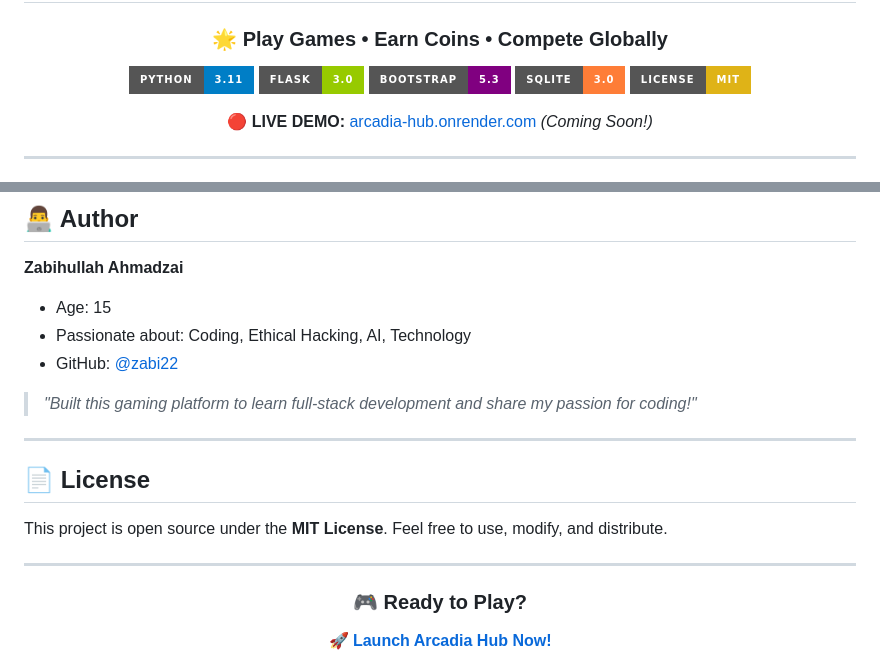
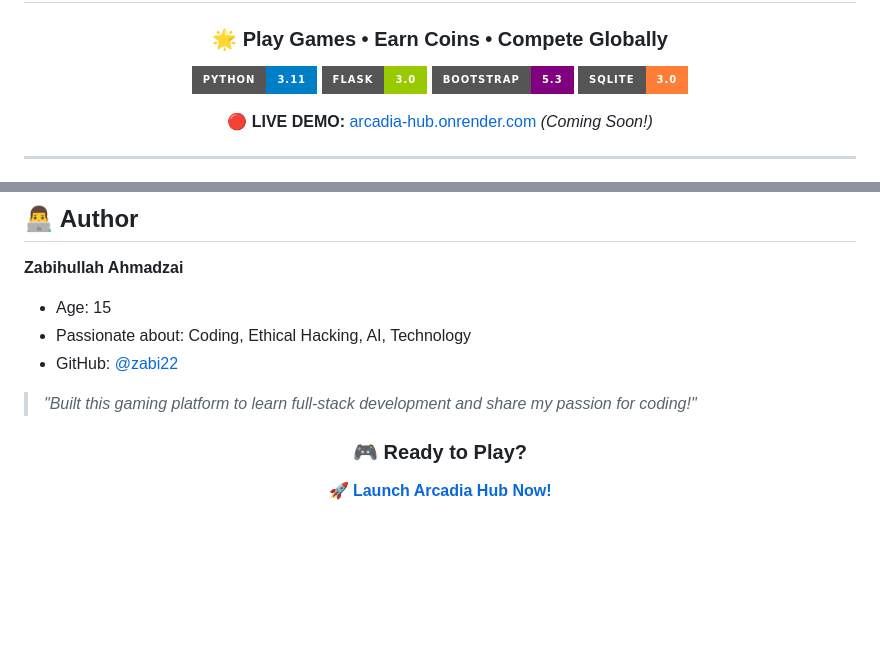
Before and after one commit to zabi22/arcadia-hub, a Markdown page: README.md, 2 parts joined by grey strips. Drawn GitHub-style; badges without logos; blank space fills up the shorter version.

```diff
--- a/README.md
+++ b/README.md
@@ -8,7 +8,7 @@
 ![Flask](https://img.shields.io/badge/Flask-3.0-green?style=for-the-badge&logo=flask)
 ![Bootstrap](https://img.shields.io/badge/Bootstrap-5.3-purple?style=for-the-badge&logo=bootstrap)
 ![SQLite](https://img.shields.io/badge/SQLite-3.0-orange?style=for-the-badge&logo=sqlite)
-![License](https://img.shields.io/badge/License-MIT-yellow?style=for-the-badge)
+
 
 **🔴 LIVE DEMO:** [arcadia-hub.onrender.com](https://arcadia-hub.onrender.com) *(Coming Soon!)*
 
@@ -300,13 +300,7 @@ http://localhost:5000
 
 > *"Built this gaming platform to learn full-stack development and share my passion for coding!"*
 
----
 
-## 📄 License
-
-This project is open source under the **MIT License**. Feel free to use, modify, and distribute.
-
----
 
 <div align="center">
 
```
